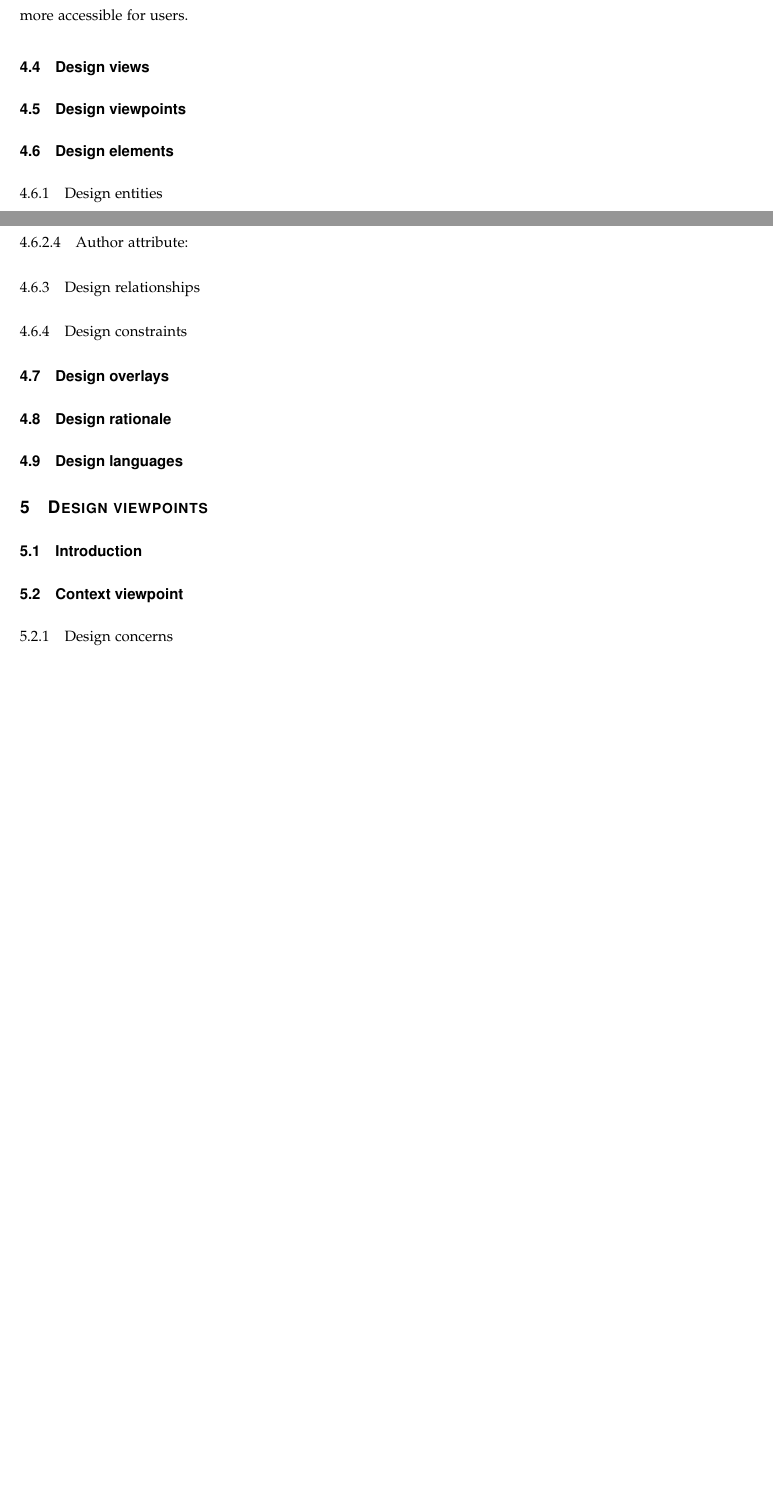
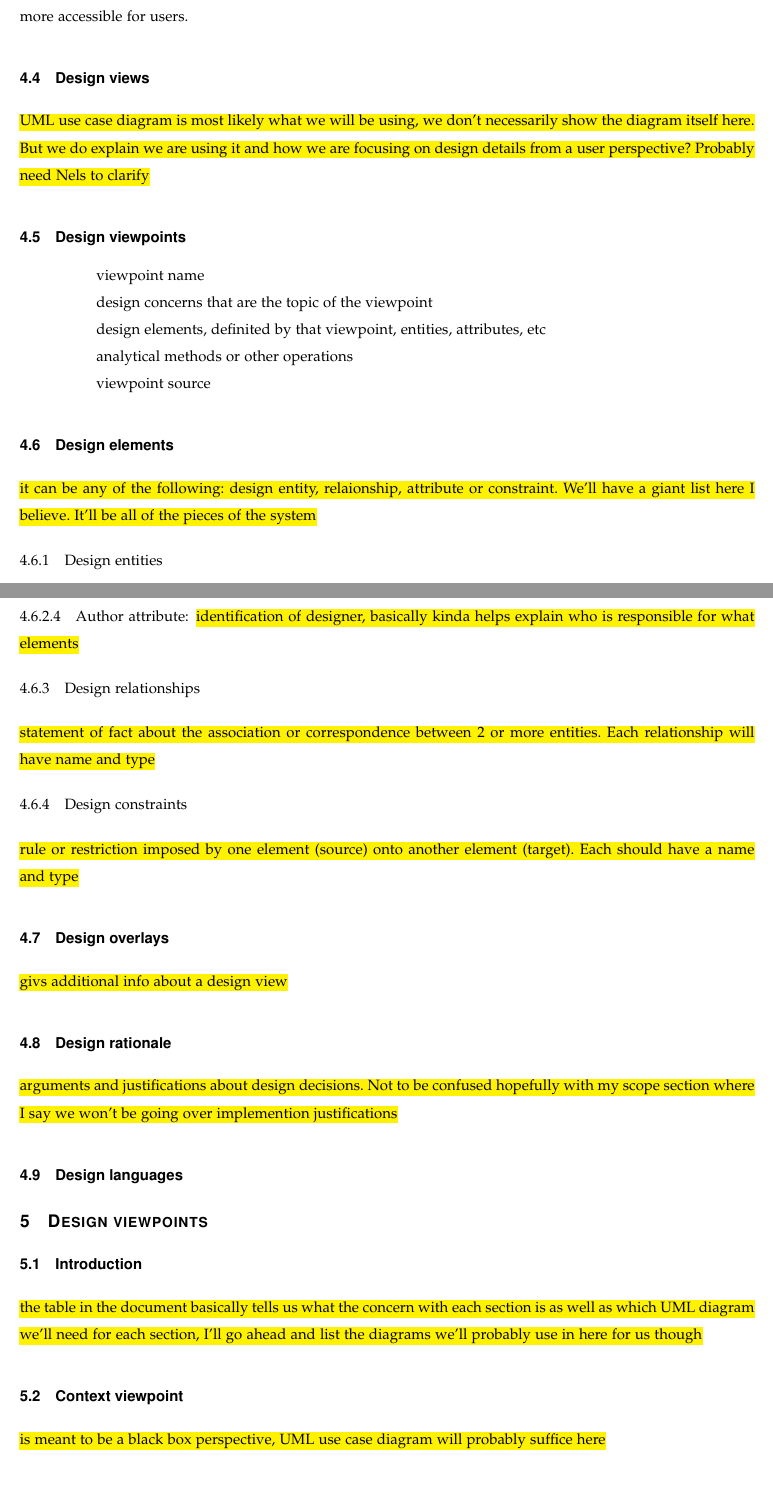
Before and after one commit to gonsalvg/Capstone-Forge-App, a LaTeX paper (DesignDocument/DesignDocument.tex): two parts of pages 5 and 6 of 10 before the commit and two parts of pages 6 and 7 of 11 after it, joined at a grey line, cut so that both start at the same text, the shorter picture padded with empty space. Compiled offline with pdfLaTeX; a missing font is replaced by an installed copy or a similar font; a LaTeX package or settings file that is missing is left out.

Commit message:
small summaries for sections + pieces to section 3

```diff
--- a/DesignDocument/DesignDocument.tex
+++ b/DesignDocument/DesignDocument.tex
@@ -13,6 +13,7 @@
 \usepackage{array}
 \usepackage{supertabular}
 \usepackage{hhline}
+\usepackage{color,soul}
 %\usepackage{biblatex}
 \usepackage{cite}
 
@@ -198,3 +204,4 @@
 	The primary stakeholder for this project is Patti Vrobel who works for autodesk. User experience is a primary focus of both Patti and Autodesk. The project addresses this by adding and altering features to make the website more accessible for users.
 
 \subsection{Design views}
+	\hl{UML use case diagram is most likely what we will be using, we don't necessarily show the diagram itself here. But we do explain we are using it and how we are focusing on design details from a user perspective? Probably need Nels to clarify}
@@ -202,5 +208,11 @@
 \subsection{Design viewpoints}
-
+	\begin{description}
+	\item{viewpoint name}
+	\item{design concerns that are the topic of the viewpoint}
+	\item{design elements, definited by that viewpoint, entities, attributes, etc}
+	\item{analytical methods or other operations}
+	\item{viewpoint source}
+	\end{description}
 \subsection{Design elements}
-
+	\hl{it can be any of the following: design entity, relaionship, attribute or constraint. We'll have a giant list here I believe. It'll be all of the pieces of the system}
 \subsubsection{Design entities}
@@ -216 +228,2 @@
 \paragraph{Author attribute}
+	\hl{identification of designer, basically kinda helps explain who is responsible for what elements}
@@ -218,19 +230,19 @@
 \subsubsection{Design relationships}
-
+	\hl{statement of fact about the association or correspondence between 2 or more entities. Each relationship will have name and type}
 \subsubsection{Design constraints}
-
+	\hl{rule or restriction imposed by one element (source) onto another element (target). Each should have a name and type}
 \subsection{Design overlays}
-
+	\hl{givs additional info about a design view}
 \subsection{Design rationale}
-
+	\hl{arguments and justifications about design decisions. Not to be confused hopefully with my scope section where I say we won't be going over implemention justifications}
 \subsection{Design languages}
 
 \section{Design viewpoints}
 
 \subsection{Introduction}
-
+	\hl{the table in the document basically tells us what the concern with each section is as well as which UML diagram we'll need for each section, I'll go ahead and list the diagrams we'll probably use in here for us though}
 \subsection{Context viewpoint}
-
+	\hl{is meant to be a black box perspective, UML use case diagram will probably suffice here}
 \subsubsection{Design concerns}
 
 \subsubsection{Design elements}
```
Also changed, not shown: DesignDocument/DesignDocument.pdf, DesignDocument/DesignDocument.tex (45 more changed lines), 3 other files.
